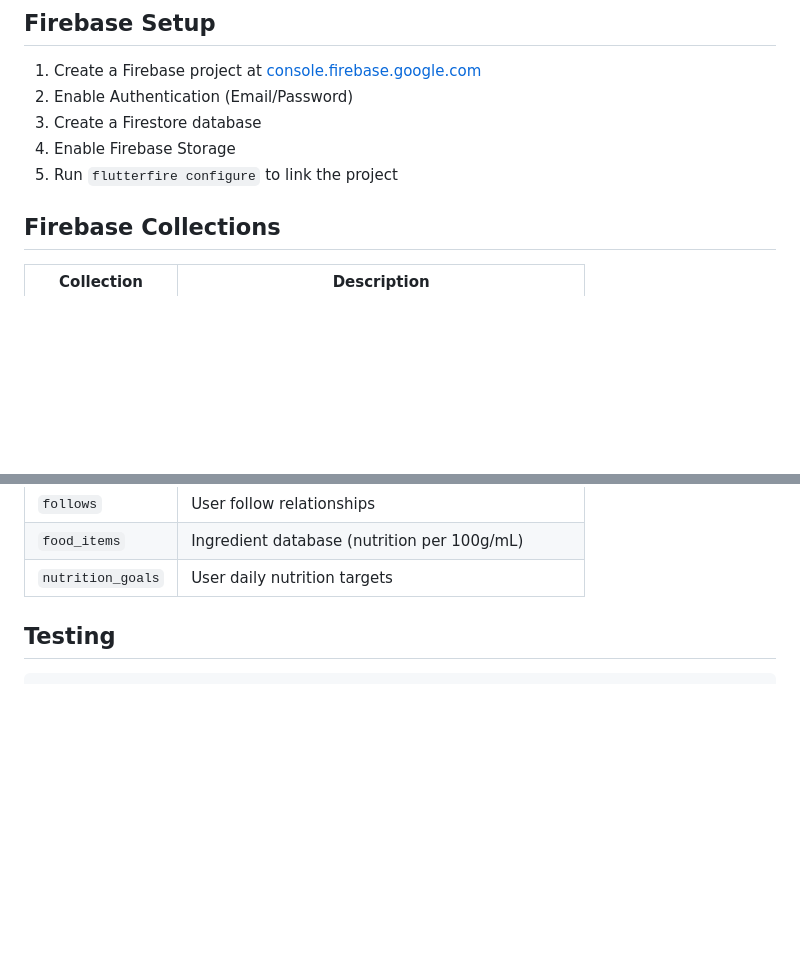
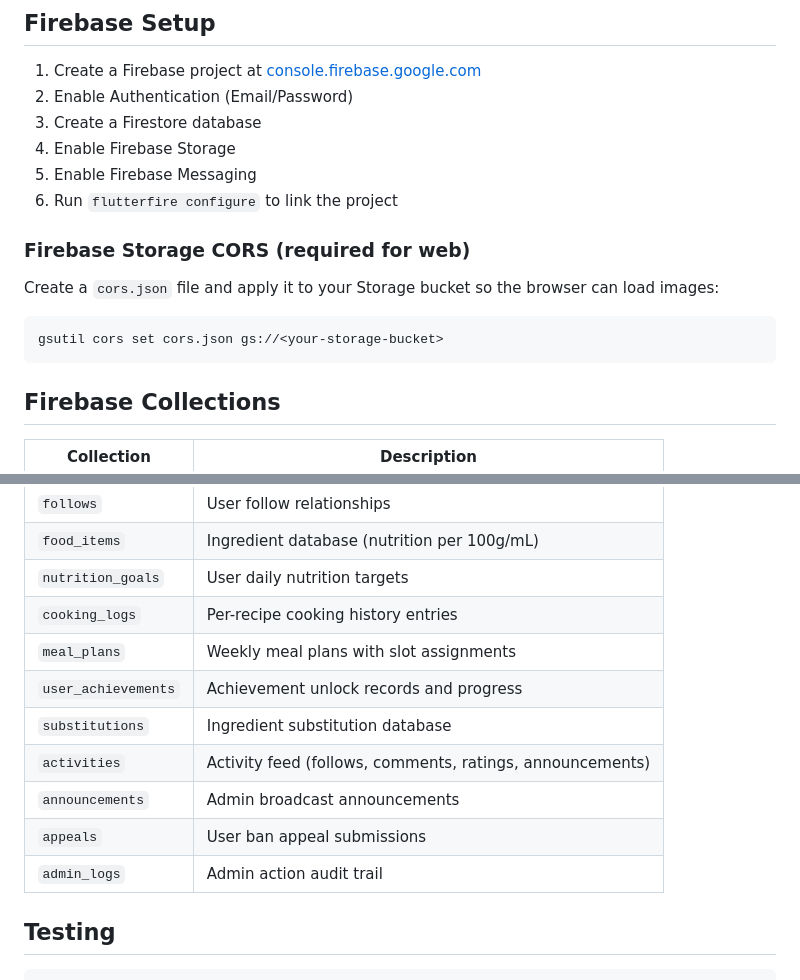
Before and after one commit to Xslead/ChefSpecials, a Markdown page: README.md, 2 parts joined by grey strips. Drawn GitHub-style; blank space fills up the shorter version.

````diff
--- a/README.md
+++ b/README.md
@@ -95,7 +130,16 @@ flutter run
 2. Enable Authentication (Email/Password)
 3. Create a Firestore database
 4. Enable Firebase Storage
-5. Run `flutterfire configure` to link the project
+5. Enable Firebase Messaging
+6. Run `flutterfire configure` to link the project
+
+### Firebase Storage CORS (required for web)
+
+Create a `cors.json` file and apply it to your Storage bucket so the browser can load images:
+
+```bash
+gsutil cors set cors.json gs://<your-storage-bucket>
+```
 
 ## Firebase Collections
 
@@ -112,6 +156,14 @@ flutter run
 | `follows` | User follow relationships |
 | `food_items` | Ingredient database (nutrition per 100g/mL) |
 | `nutrition_goals` | User daily nutrition targets |
+| `cooking_logs` | Per-recipe cooking history entries |
+| `meal_plans` | Weekly meal plans with slot assignments |
+| `user_achievements` | Achievement unlock records and progress |
+| `substitutions` | Ingredient substitution database |
+| `activities` | Activity feed (follows, comments, ratings, announcements) |
+| `announcements` | Admin broadcast announcements |
+| `appeals` | User ban appeal submissions |
+| `admin_logs` | Admin action audit trail |
 
 ## Testing
 
````
Also changed, not shown: other parts of README.md (+63 -28 lines).
